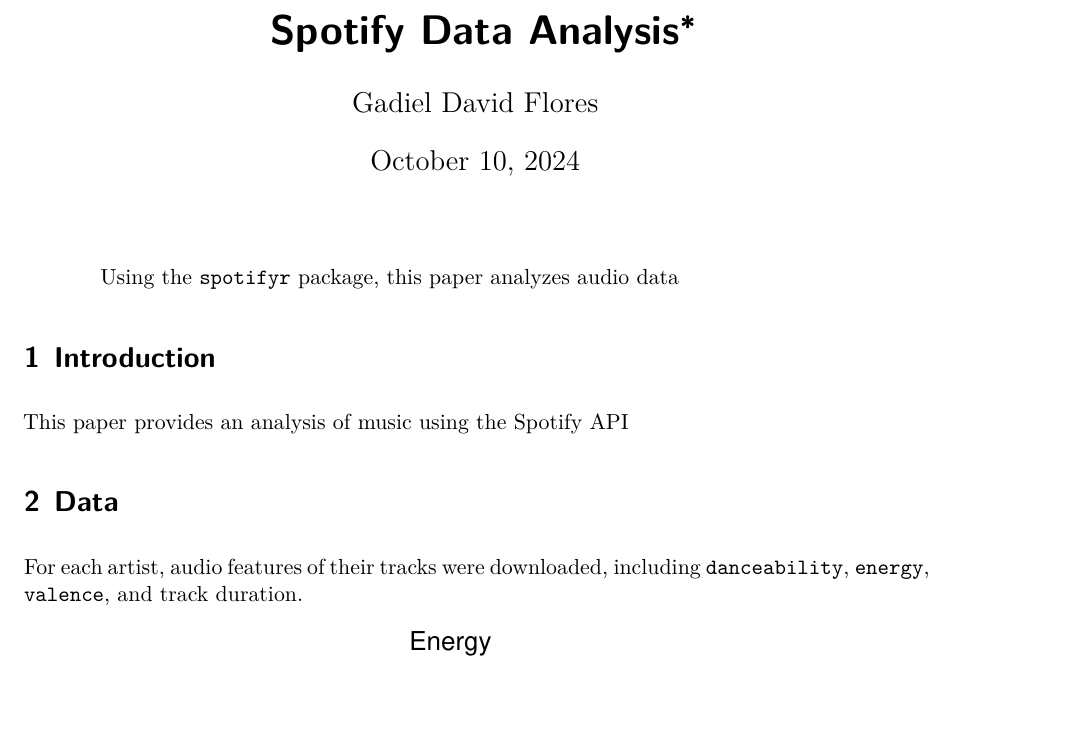
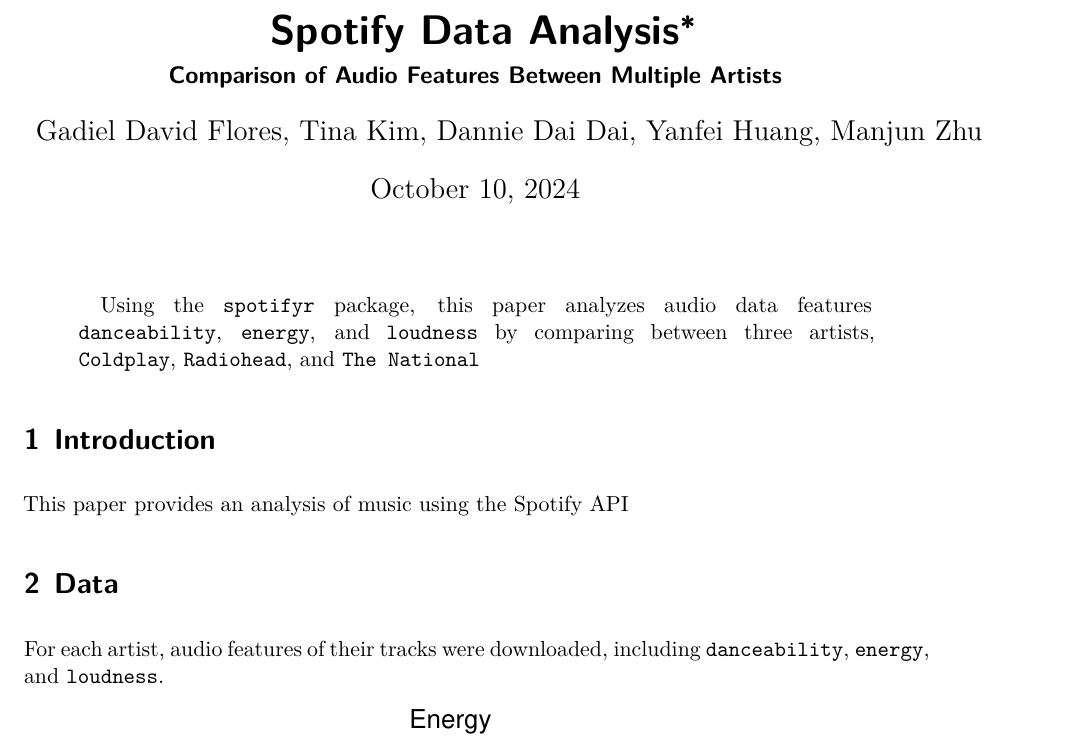
Before and after one commit to DavidFJ207/spotifiy_analysis, a Quarto document (paper/paper.qmd): part of page 1 of 2, cut so that both start at the same text, the shorter picture padded with empty space. Rendered offline with R 4.5, knitr and Pandoc in place of Quarto, then LaTeX, with nearby package versions.

Commit message:
Updated authors, abstract, and title in the qmd file.

````diff
--- a/paper/paper.qmd
+++ b/paper/paper.qmd
@@ -1,11 +1,12 @@
 ---
 title: "Spotify Data Analysis"
+subtitle: "Comparison of Audio Features Between Multiple Artists"
 author:
-  - Gadiel David Flores
+  - Gadiel David Flores, Tina Kim, Dannie Dai Dai, Yanfei Huang, Manjun Zhu
 thanks: "Code and data are available at: https://github.com/DavidFJ207/spotify_analysis"
 date: today
 date-format: long
-abstract: "Using the `spotifyr` package, this paper analyzes audio data"
+abstract: "Using the `spotifyr` package, this paper analyzes audio data features `danceability`, `energy`, and `loudness` by comparing between three artists, `Coldplay`, `Radiohead`, and `The National`"
 format: pdf
 number-sections: true
 bibliography: references.bib
@@ -15,7 +16,7 @@
 This paper provides an analysis of music using the Spotify API
 
 # Data {#sec-data}
-For each artist, audio features of their tracks were downloaded, including `danceability`, `energy`, `valence`, and track duration.
+For each artist, audio features of their tracks were downloaded, including `danceability`, `energy`, and `loudness`.
 
 ```{r}
 #| label: fig-data-summary
````
